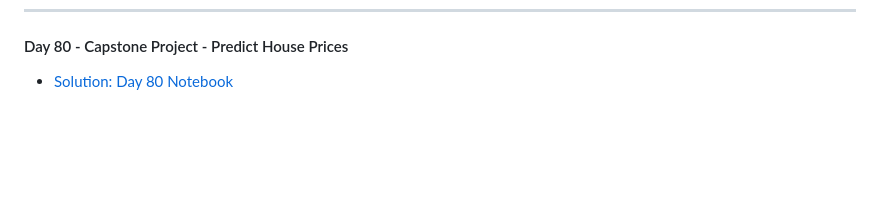
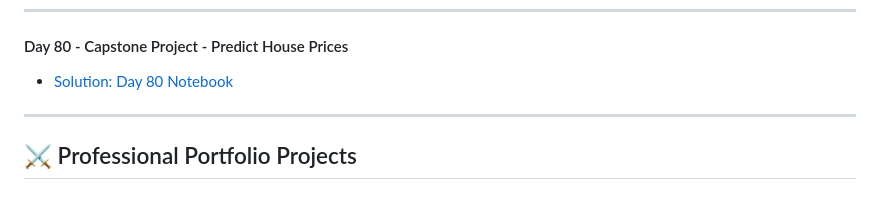
Before and after one commit to MehdiSaati/100-Days-of-Code-Python---Pro-Bootcamp-for-2022, a Markdown page: README.md, the part around the change. GitHub-like rendering; blank space fills up the shorter version.

```diff
--- a/README.md
+++ b/README.md
@@ -264,3 +264,5 @@ Master Python by building 100 projects in 100 days. Learn data science, automati
 ---
 #### Day 80 - Capstone Project - Predict House Prices
 * [Solution: Day 80 Notebook](day80/2.1%20Multivariable%20Regression%20(Complete)/Multivariable_Regression_and_Valuation_Model_(complete).ipynb)
+---
+## ⚔ Professional Portfolio Projects
```
